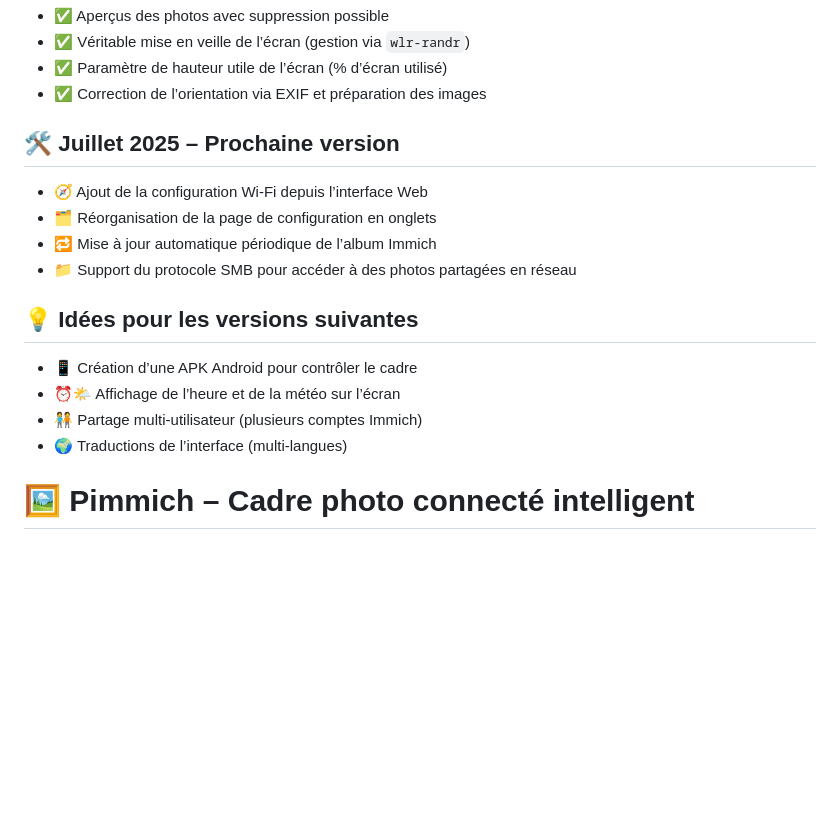
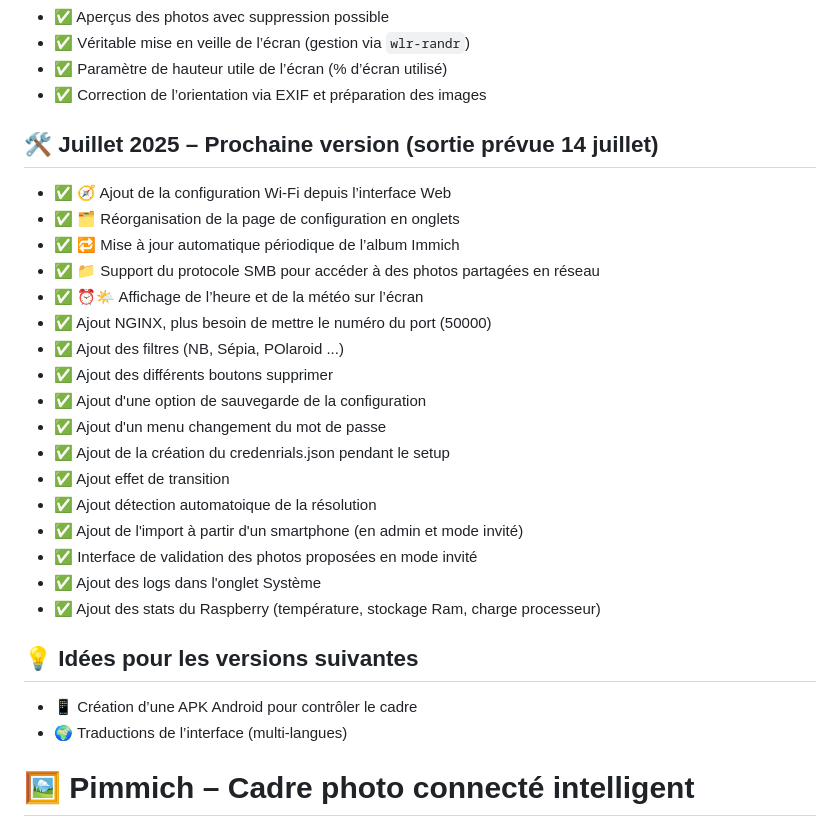
Before and after one commit to gotenash/Pimmich, a Markdown page: README.md, the part around the change. Rendered like a GitHub page; blank space fills up the shorter version.

Commit message:
update readme
mise à jour de juillet

```diff
--- a/README.md
+++ b/README.md
@@ -18,18 +18,30 @@
 - ✅ Paramètre de hauteur utile de l’écran (% d’écran utilisé)
 - ✅ Correction de l’orientation via EXIF et préparation des images
 
-## 🛠️ Juillet 2025 – Prochaine version
+## 🛠️ Juillet 2025 – Prochaine version (sortie prévue 14 juillet)
 
-- 🧭 Ajout de la configuration Wi-Fi depuis l’interface Web
-- 🗂️ Réorganisation de la page de configuration en onglets
-- 🔁 Mise à jour automatique périodique de l’album Immich
-- 📁 Support du protocole SMB pour accéder à des photos partagées en réseau
+- ✅ 🧭 Ajout de la configuration Wi-Fi depuis l’interface Web
+- ✅ 🗂️ Réorganisation de la page de configuration en onglets
+- ✅ 🔁 Mise à jour automatique périodique de l’album Immich
+- ✅ 📁 Support du protocole SMB pour accéder à des photos partagées en réseau
+- ✅ ⏰🌤️ Affichage de l’heure et de la météo sur l’écran
+- ✅ Ajout NGINX, plus besoin de mettre le numéro du port (50000)
+- ✅ Ajout des filtres (NB, Sépia, POlaroid ...)
+- ✅ Ajout des différents boutons supprimer
+- ✅ Ajout d'une option de sauvegarde de la configuration
+- ✅ Ajout d'un menu changement du mot de passe
+- ✅ Ajout de la création du credenrials.json pendant le setup
+- ✅ Ajout effet de transition
+- ✅ Ajout détection automatoique de la résolution
+- ✅ Ajout de l'import à partir d'un smartphone (en admin et mode invité)
+- ✅ Interface de validation des photos proposées en mode invité
+- ✅ Ajout des logs dans l'onglet Système
+- ✅ Ajout des stats du Raspberry (température, stockage Ram, charge processeur)
+
 
 ## 💡 Idées pour les versions suivantes
 
 - 📱 Création d’une APK Android pour contrôler le cadre
-- ⏰🌤️ Affichage de l’heure et de la météo sur l’écran
-- 🧑‍🤝‍🧑 Partage multi-utilisateur (plusieurs comptes Immich)
 - 🌍 Traductions de l’interface (multi-langues)
 
 
```
